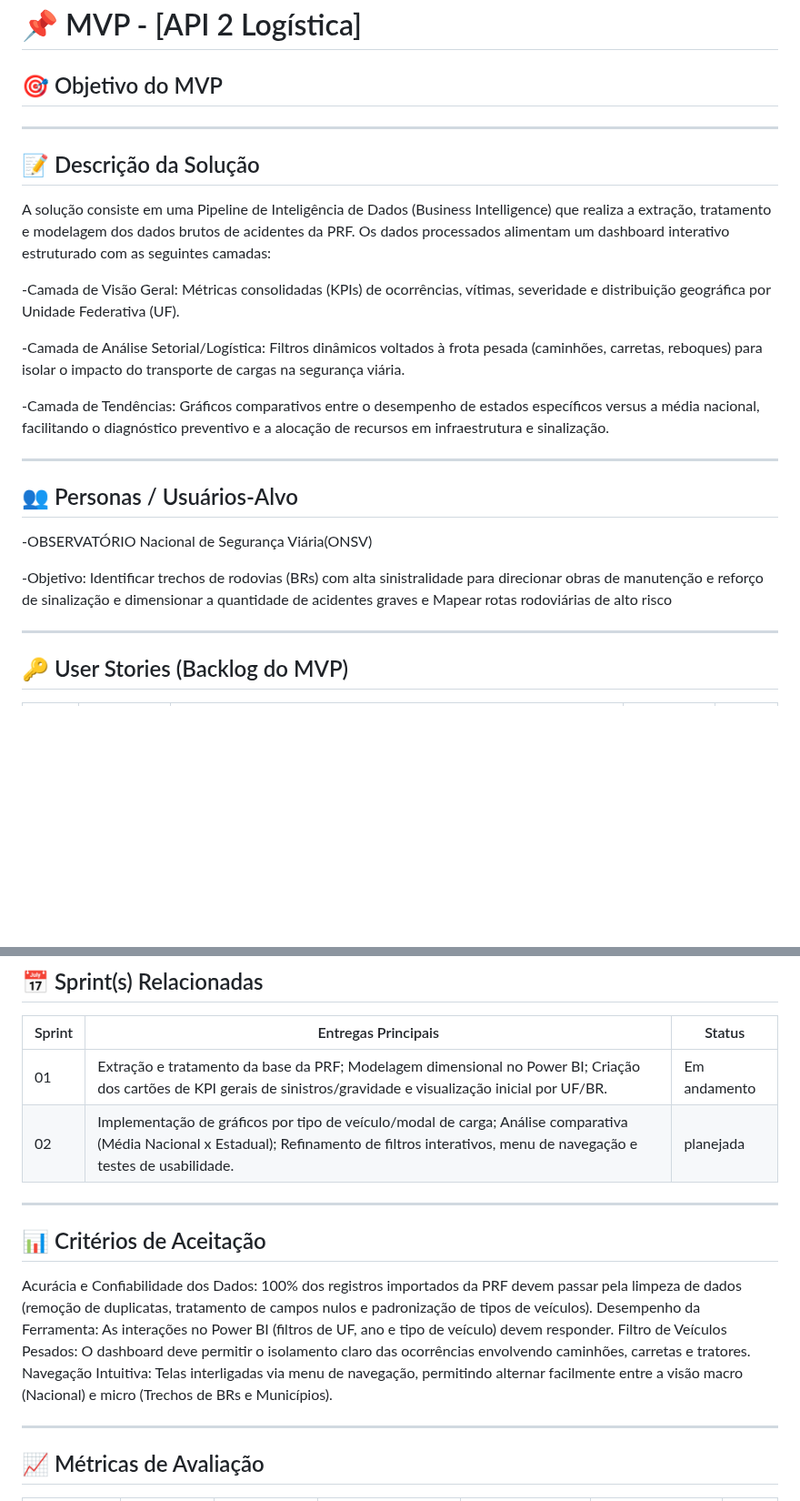
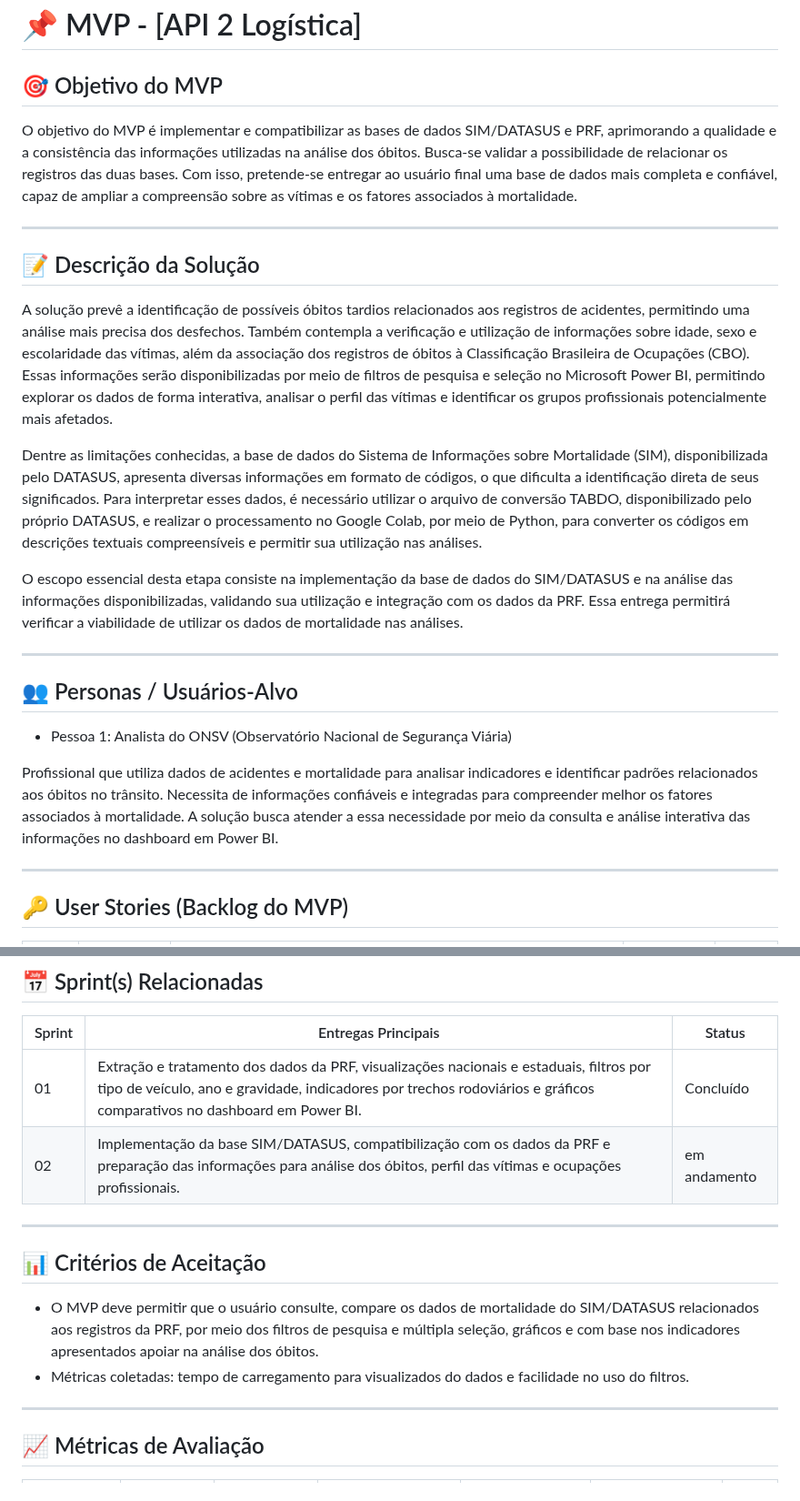
Before and after one commit to grupodeltalog/Back_log-2-semestre, a Markdown page: MVP's/MVP-Sprint2.md, 2 parts joined by grey strips. Shown at 91% size. GitHub-like rendering; blank space fills up the shorter version.

```diff
--- a/MVP's/MVP-Sprint2.md
+++ b/MVP's/MVP-Sprint2.md
@@ -1,26 +1,26 @@
 # 📌 MVP - [API 2 Logística]
 
 ## 🎯 Objetivo do MVP
-
+O objetivo do MVP é implementar e compatibilizar as bases de dados SIM/DATASUS e PRF, aprimorando a qualidade e a consistência das informações utilizadas na análise dos óbitos. Busca-se validar a possibilidade de relacionar os registros das duas bases. Com isso, pretende-se entregar ao usuário final uma base de dados mais completa e confiável, capaz de ampliar a compreensão sobre as vítimas e os fatores associados à mortalidade.
 
 ---
 
 ## 📝 Descrição da Solução
-A solução consiste em uma Pipeline de Inteligência de Dados (Business Intelligence) que realiza a extração, tratamento e modelagem dos dados brutos de acidentes da PRF. Os dados processados alimentam um dashboard interativo estruturado com as seguintes camadas:
+A solução prevê a identificação de possíveis óbitos tardios relacionados aos registros de acidentes, permitindo uma análise mais precisa dos desfechos. Também contempla a verificação e utilização de informações sobre idade, sexo e escolaridade das vítimas, além da associação dos registros de óbitos à Classificação Brasileira de Ocupações (CBO). Essas informações serão disponibilizadas por meio de filtros de pesquisa e seleção no Microsoft Power BI, permitindo explorar os dados de forma interativa, analisar o perfil das vítimas e identificar os grupos profissionais potencialmente mais afetados.
 
--Camada de Visão Geral: Métricas consolidadas (KPIs) de ocorrências, vítimas, severidade e distribuição geográfica por Unidade Federativa (UF).
+Dentre as limitações conhecidas, a base de dados do Sistema de Informações sobre Mortalidade (SIM), disponibilizada pelo DATASUS, apresenta diversas informações em formato de códigos, o que dificulta a identificação direta de seus significados. Para interpretar esses dados, é necessário utilizar o arquivo de conversão TABDO, disponibilizado pelo próprio DATASUS, e realizar o processamento no Google Colab, por meio de Python, para converter os códigos em descrições textuais compreensíveis e permitir sua utilização nas análises.
 
--Camada de Análise Setorial/Logística: Filtros dinâmicos voltados à frota pesada (caminhões, carretas, reboques) para isolar o impacto do transporte de cargas na segurança viária.
-
--Camada de Tendências: Gráficos comparativos entre o desempenho de estados específicos versus a média nacional, facilitando o diagnóstico preventivo e a alocação de recursos em infraestrutura e sinalização.
+O escopo essencial desta etapa consiste na implementação da base de dados do SIM/DATASUS e na análise das informações disponibilizadas, validando sua utilização e integração com os dados da PRF. Essa entrega permitirá verificar a viabilidade de utilizar os dados de mortalidade nas análises.
 
 
 ---
 
 ## 👥 Personas / Usuários-Alvo
--OBSERVATÓRIO Nacional de Segurança Viária(ONSV)
+- Pessoa 1: Analista do ONSV (Observatório Nacional de Segurança Viária)
 
--Objetivo: Identificar trechos de rodovias (BRs) com alta sinistralidade para direcionar obras de manutenção e reforço de sinalização e dimensionar a quantidade de acidentes graves e Mapear rotas rodoviárias de alto risco
+Profissional que utiliza dados de acidentes e mortalidade para analisar indicadores e identificar padrões relacionados aos óbitos no trânsito. Necessita de informações confiáveis e integradas para compreender melhor os fatores associados à mortalidade. A solução busca atender a essa necessidade por meio da consulta e análise interativa das informações no dashboard em Power BI.
+
+
 
 
 ---
@@ -41,16 +41,14 @@ A solução consiste em uma Pipeline de Inteligência de Dados (Business Intelli
 ## 📅 Sprint(s) Relacionadas
 | Sprint | Entregas Principais                          | Status   |
 |--------|----------------------------------------------|----------|
-| 01     | Extração e tratamento da base da PRF; Modelagem dimensional no Power BI; Criação dos cartões de KPI gerais de sinistros/gravidade e visualização inicial por UF/BR.                   | Em andamento  |
-| 02     | Implementação de gráficos por tipo de veículo/modal de carga; Análise comparativa (Média Nacional x Estadual); Refinamento de filtros interativos, menu de navegação e testes de usabilidade. | planejada|
+| 01     |Extração e tratamento dos dados da PRF, visualizações nacionais e estaduais, filtros por tipo de veículo, ano e gravidade, indicadores por trechos rodoviários e gráficos comparativos no dashboard em Power BI.                   | Concluído  |
+| 02     | Implementação da base SIM/DATASUS, compatibilização com os dados da PRF e preparação das informações para análise dos óbitos, perfil das vítimas e ocupações profissionais. | em andamento |
 
 ---
 
 ## 📊 Critérios de Aceitação
-Acurácia e Confiabilidade dos Dados: 100% dos registros importados da PRF devem passar pela limpeza de dados (remoção de duplicatas, tratamento de campos nulos e padronização de tipos de veículos).
-Desempenho da Ferramenta: As interações no Power BI (filtros de UF, ano e tipo de veículo) devem responder.
-Filtro de Veículos Pesados: O dashboard deve permitir o isolamento claro das ocorrências envolvendo caminhões, carretas e tratores.
-Navegação Intuitiva: Telas interligadas via menu de navegação, permitindo alternar facilmente entre a visão macro (Nacional) e micro (Trechos de BRs e Municípios).
+- O MVP deve permitir que o usuário consulte, compare os dados de mortalidade do SIM/DATASUS relacionados aos registros da PRF, por meio dos filtros de pesquisa e múltipla seleção, gráficos e com base nos indicadores apresentados apoiar na análise dos óbitos.
+- Métricas coletadas: tempo de carregamento para visualizados do dados e facilidade no uso do filtros.
 
 
 ---
```
